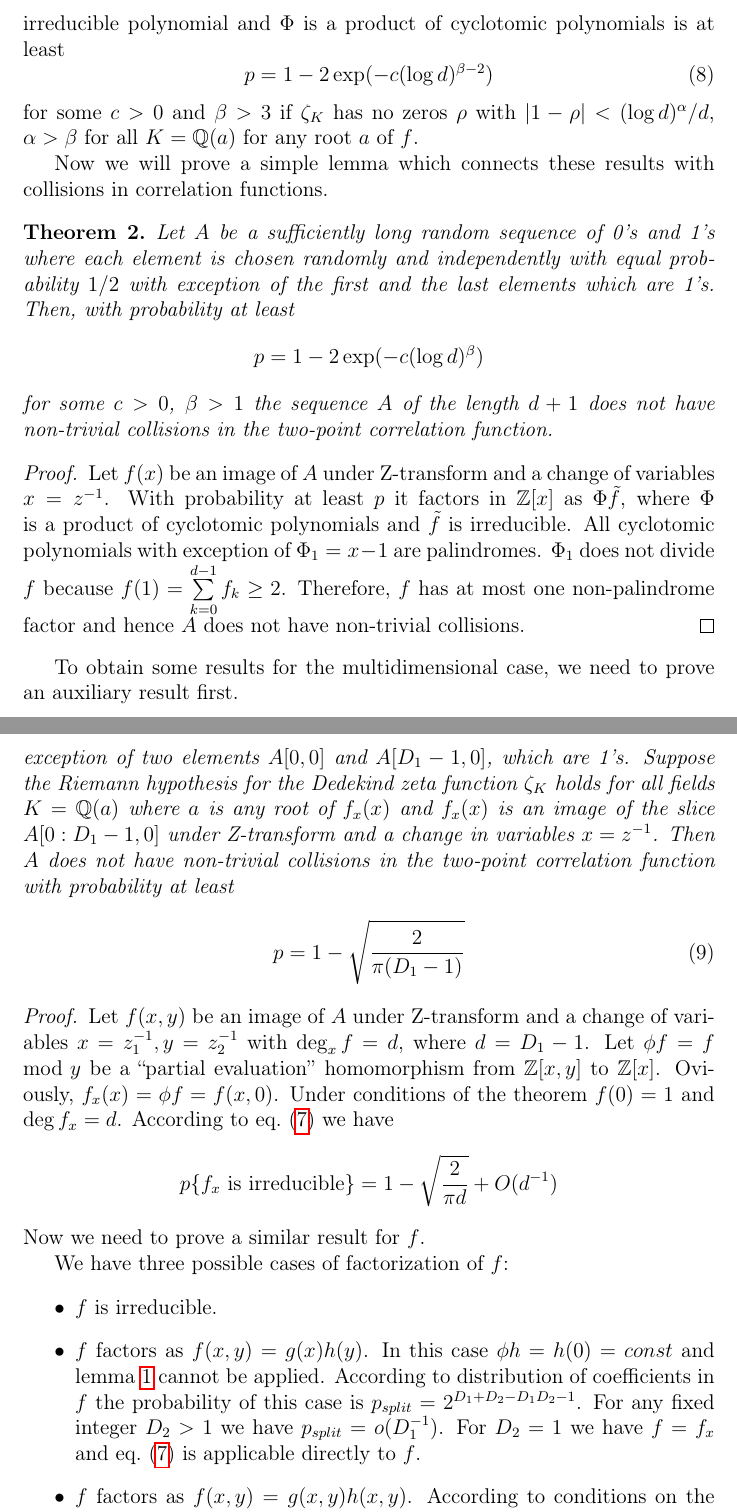
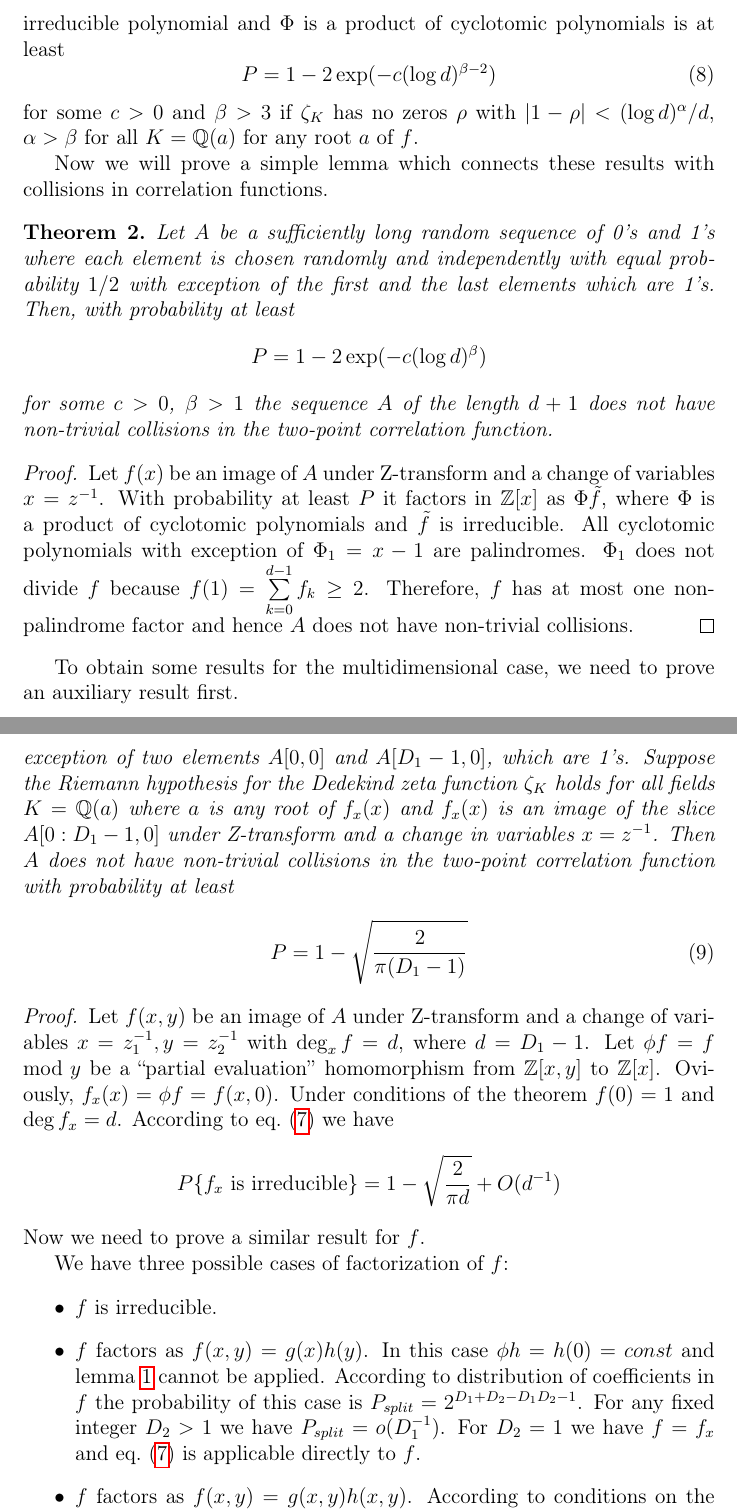
Before and after one commit to fatimp/collisions-paper, a LaTeX document (paper.tex): two parts of pages 9 and 10 of 14, joined at a grey line, cut so that both start at the same text. Compiled offline with pdfLaTeX.

Commit message:
Capitalize probabilities

```diff
--- a/paper.tex
+++ b/paper.tex
@@ -402,7 +402,7 @@ Another useful result is that for large enough $d$ the probability
 of $f$ having factorization $\Phi \tilde{f}$ where $\tilde{f}$ is an irreducible
 polynomial and $\Phi$ is a product of cyclotomic polynomials is at least
 \begin{equation}
-  p = 1 - 2\exp(-c(\log d)^{\beta - 2})
+  P = 1 - 2\exp(-c(\log d)^{\beta - 2})
   \label{eq:prob-cyc-1}
 \end{equation}
 for some $c > 0$ and $\beta > 3$ if $\zeta_K$ has no zeros $\rho$ with
@@ -418,14 +418,14 @@ correlation functions.
   exception of the first and the last elements which are 1's. Then, with
   probability at least
   \begin{equation*}
-    p = 1 - 2\exp(-c(\log d)^\beta)
+    P = 1 - 2\exp(-c(\log d)^\beta)
   \end{equation*}
   for some $c > 0$, $\beta > 1$ the sequence $A$ of the length $d+1$ does not
   have non-trivial collisions in the two-point correlation function.
 \end{theorem}
 \begin{proof}
   Let $f(x)$ be an image of $A$ under Z-transform and a change of variables
-  $x = z^{-1}$. With probability at least $p$ it factors in $\mathbb{Z}[x]$ as
+  $x = z^{-1}$. With probability at least $P$ it factors in $\mathbb{Z}[x]$ as
   $\Phi \tilde{f}$, where $\Phi$ is a product of cyclotomic polynomials and
   $\tilde{f}$ is irreducible. All cyclotomic polynomials with exception of
   $\Phi_1 = x - 1$ are palindromes. $\Phi_1$ does not divide $f$ because
@@ -460,7 +460,7 @@ Now we get our main result:
   change in variables $x = z^{-1}$. Then $A$ does not have non-trivial
   collisions in the two-point correlation function with probability at least
   \begin{equation}
-    p = 1 - \sqrt{\frac{2}{\pi (D_1 - 1)}}
+    P = 1 - \sqrt{\frac{2}{\pi (D_1 - 1)}}
     \label{eq:main-result}
   \end{equation}
 \end{theorem}
@@ -482,8 +482,8 @@ Now we get our main result:
   \item $f$ factors as $f(x, y) = g(x)h(y)$. In this case
     $\phi h = h(0) = const$ and \cref{lem:factors} cannot be applied. According
     to distribution of coefficients in $f$ the probability of this case is
-    $p_{split} = 2^{D_1 + D_2 - D_1 D_2 - 1}$. For any fixed integer $D_2 > 1$
-    we have $p_{split} = o(D_1^{-1})$. For $D_2 = 1$ we have $f = f_x$ and
+    $P_{split} = 2^{D_1 + D_2 - D_1 D_2 - 1}$. For any fixed integer $D_2 > 1$
+    we have $P_{split} = o(D_1^{-1})$. For $D_2 = 1$ we have $f = f_x$ and
     \cref{eq:prob-irr} is applicable directly to $f$.
   \item $f$ factors as $f(x, y) = g(x, y) h(x, y)$. According to conditions on
     the coefficients $\deg_x g > 0$ and $\deg_x h > 0$, therefore
```
Also changed, not shown: paper.tex (2 more changed lines).
